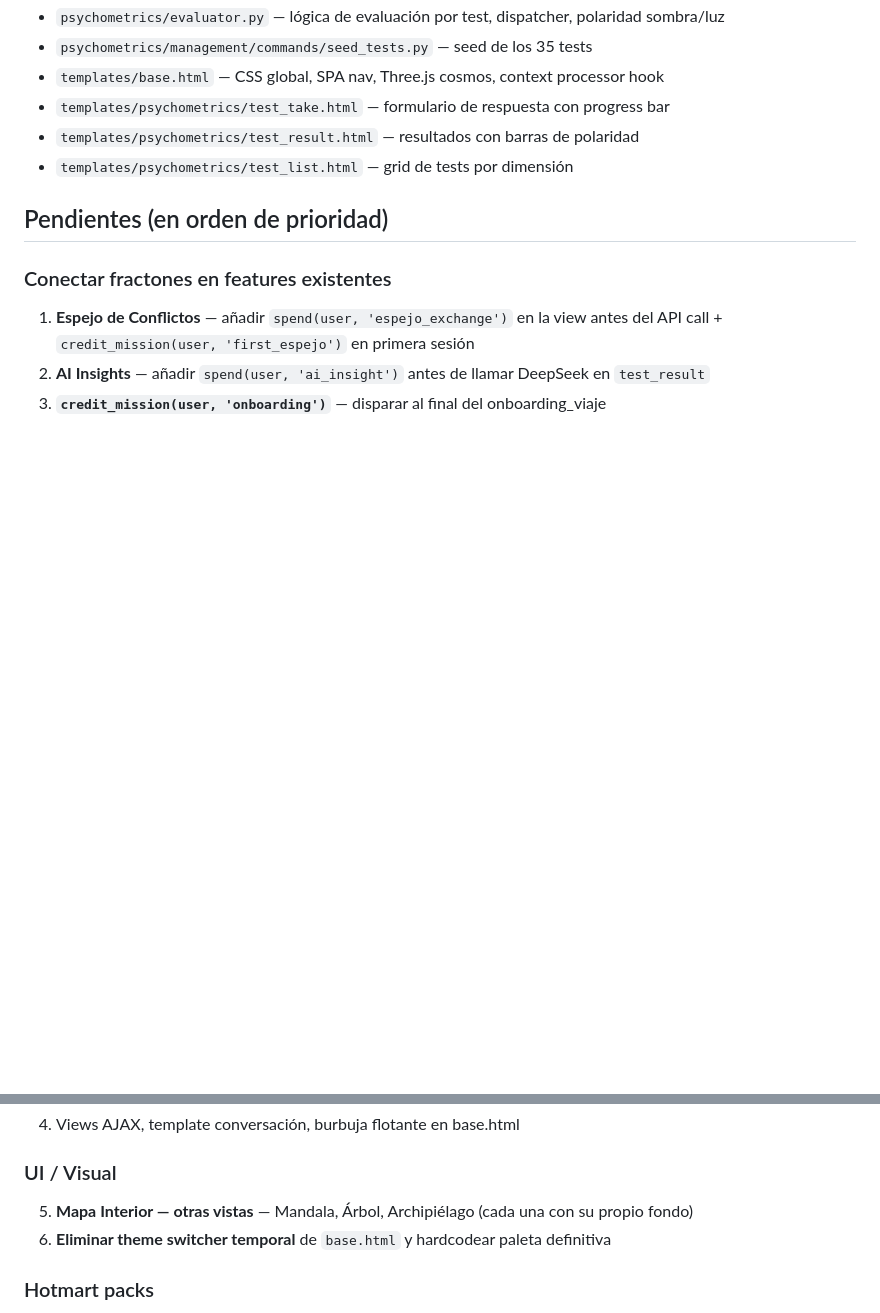
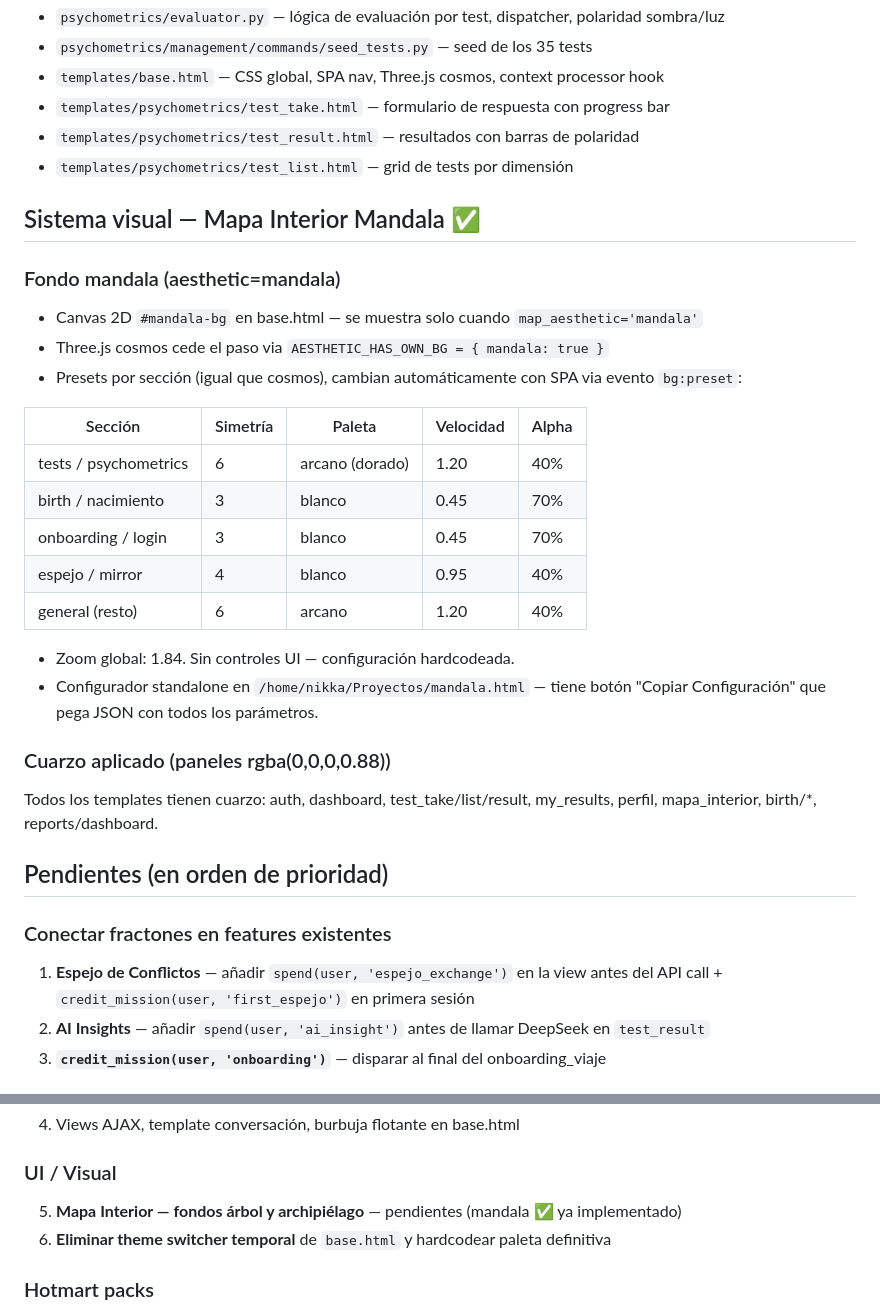
Before and after one commit to jeria88/mirrorwork, a Markdown page: CLAUDE.md, 2 parts joined by grey strips. Rendered like a GitHub page; blank space fills up the shorter version.

Commit message:
docs: actualiza CLAUDE.md — mandala implementado, pendientes al día
Co-Authored-By: Claude Sonnet 4.6 <noreply@anthropic.com>

```diff
--- a/CLAUDE.md
+++ b/CLAUDE.md
@@ -212,6 +212,27 @@ Polarity bars: `bar-luz-intensa` · `bar-luz` · `bar-transicion` · `bar-sombra
 - `templates/psychometrics/test_result.html` — resultados con barras de polaridad
 - `templates/psychometrics/test_list.html` — grid de tests por dimensión
 
+## Sistema visual — Mapa Interior Mandala ✅
+
+### Fondo mandala (aesthetic=mandala)
+- Canvas 2D `#mandala-bg` en base.html — se muestra solo cuando `map_aesthetic='mandala'`
+- Three.js cosmos cede el paso via `AESTHETIC_HAS_OWN_BG = { mandala: true }`
+- Presets por sección (igual que cosmos), cambian automáticamente con SPA via evento `bg:preset`:
+
+| Sección | Simetría | Paleta | Velocidad | Alpha |
+|---------|----------|--------|-----------|-------|
+| tests / psychometrics | 6 | arcano (dorado) | 1.20 | 40% |
+| birth / nacimiento | 3 | blanco | 0.45 | 70% |
+| onboarding / login | 3 | blanco | 0.45 | 70% |
+| espejo / mirror | 4 | blanco | 0.95 | 40% |
+| general (resto) | 6 | arcano | 1.20 | 40% |
+
+- Zoom global: 1.84. Sin controles UI — configuración hardcodeada.
+- Configurador standalone en `/home/nikka/Proyectos/mandala.html` — tiene botón "Copiar Configuración" que pega JSON con todos los parámetros.
+
+### Cuarzo aplicado (paneles rgba(0,0,0,0.88))
+Todos los templates tienen cuarzo: auth, dashboard, test_take/list/result, my_results, perfil, mapa_interior, birth/*, reports/dashboard.
+
 ## Pendientes (en orden de prioridad)
 
 ### Conectar fractones en features existentes
@@ -223,7 +244,7 @@ Polarity bars: `bar-luz-intensa` · `bar-luz` · `bar-transicion` · `bar-sombra
 4. Views AJAX, template conversación, burbuja flotante en base.html
 
 ### UI / Visual
-5. **Mapa Interior — otras vistas** — Mandala, Árbol, Archipiélago (cada una con su propio fondo)
+5. **Mapa Interior — fondos árbol y archipiélago** — pendientes (mandala ✅ ya implementado)
 6. **Eliminar theme switcher temporal** de `base.html` y hardcodear paleta definitiva
 
 ### Hotmart packs
```
